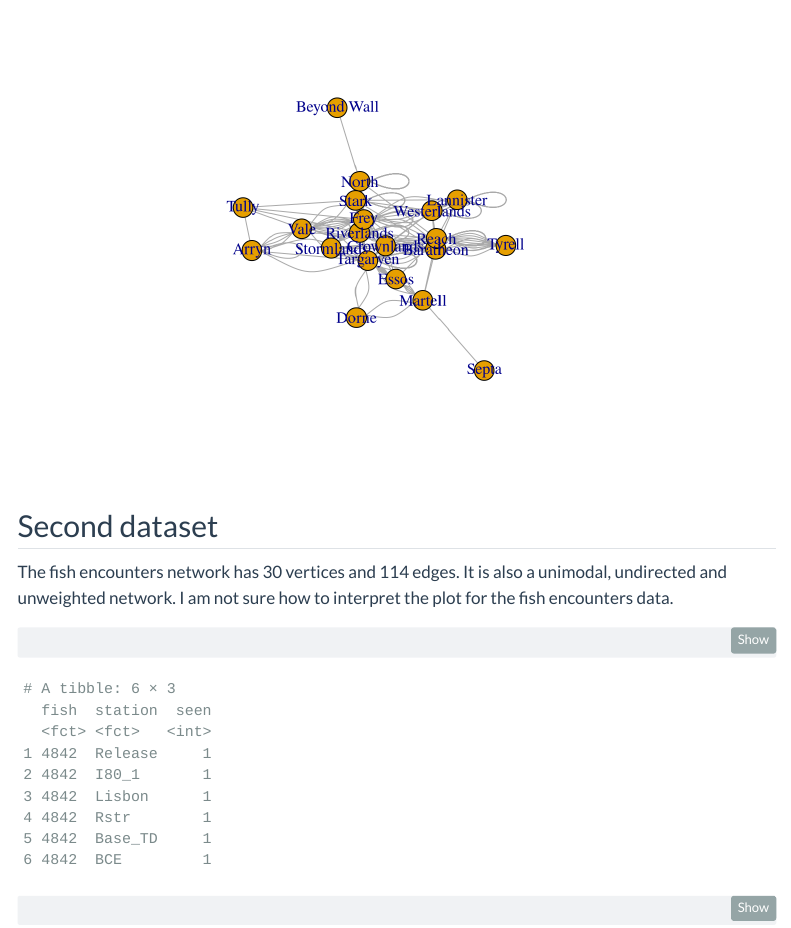
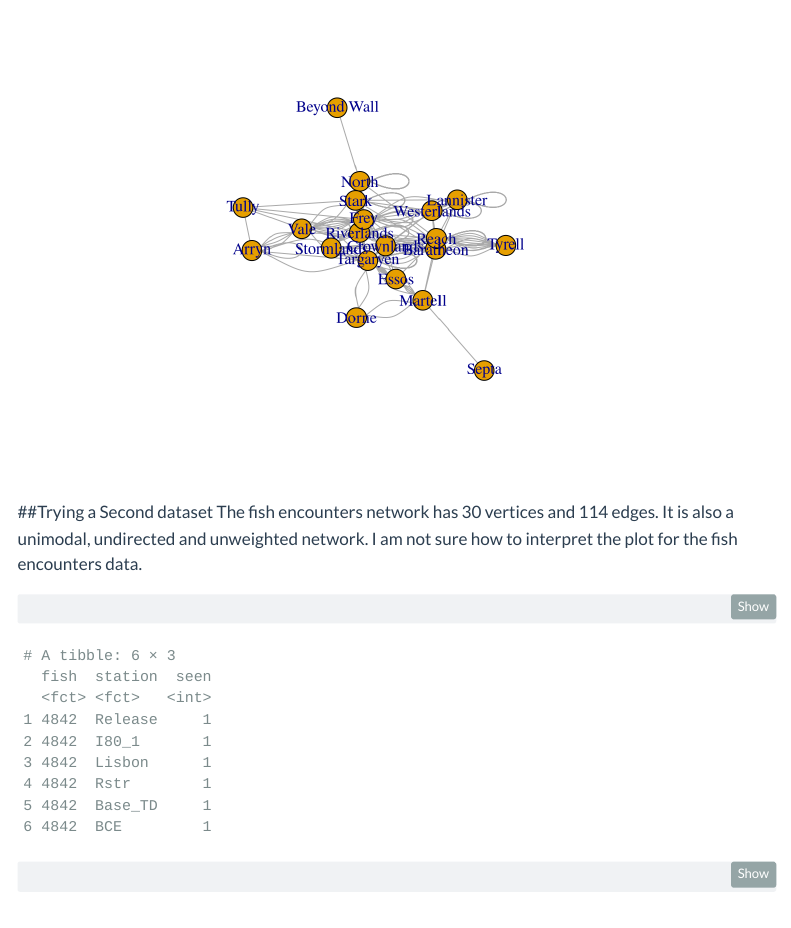
Before and after one commit to yak1234/yakub, a Quarto document (posts/Challenge_1_Mekhala.qmd): the page in a window 1100 px wide, from 1660 px down. Rendered offline with R 4.5, knitr and Pandoc in place of Quarto, with nearby package versions; code that draws random numbers runs with fixed seeds of ours; menus at the side of the page are left out.

````diff
--- a/posts/Challenge_1_Mekhala.qmd
+++ b/posts/Challenge_1_Mekhala.qmd
@@ -58,7 +58,7 @@
 plot(got_marriages_net)
 ```
 
-## Second dataset
+##Trying a Second dataset
 The fish encounters network has 30 vertices and 114 edges. It is also a unimodal, undirected and unweighted network. I am not sure how to interpret the plot for the fish encounters data.
 ```{r}
 fish<-fish_encounters
````
Also changed, not shown: 3 other files.
